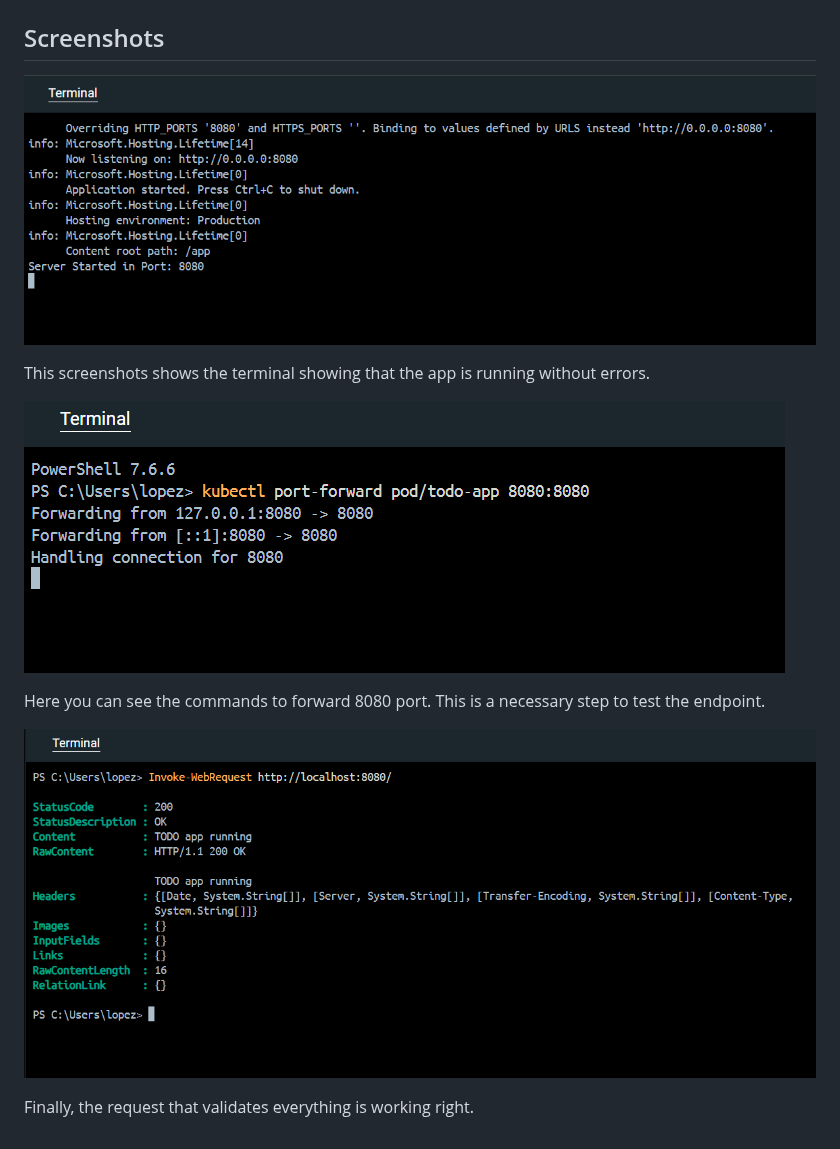
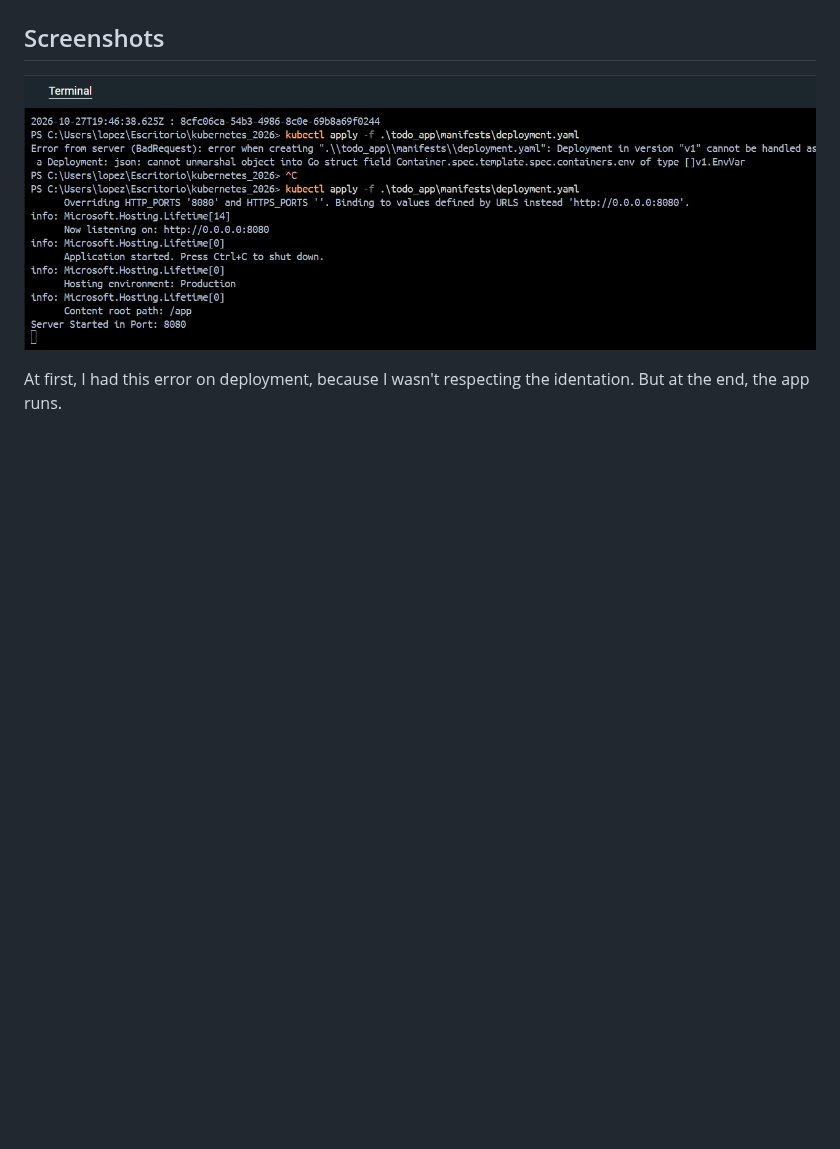
Before and after one commit to JuanP-Lopez/kubernetes_2026, a Markdown page: todo_app/README.MD, the part around one of its changes. Rendered like a GitHub page; pictures changed too: todo_app/screenshots/deployment.png (added); blank space fills up the shorter version.

```diff
--- a/todo_app/README.MD
+++ b/todo_app/README.MD
@@ -81,14 +24,7 @@ The port-forward command must remain running while testing.
 
 ## Screenshots
 
-![Application Running](./screenshots/apprunning.png)
+![Application Running](./screenshots/deployment.png)
 
-This screenshots shows the terminal showing that the app is running without errors.
-
-![Forwarding Ports](./screenshots/forwardingports.png)
-
-Here you can see the commands to forward 8080 port. This is a necessary step to test the endpoint.
-
-![Invoke-WebRequest](./screenshots/webrequest.png)
-
-Finally, the request that validates everything is working right.
+At first, I had this error on deployment, because I wasn't respecting the identation.
+But at the end, the app runs.
```
Also changed, not shown: other parts of todo_app/README.MD (+6 -63 lines), README.md (+1 -0 lines), 1 other file.
